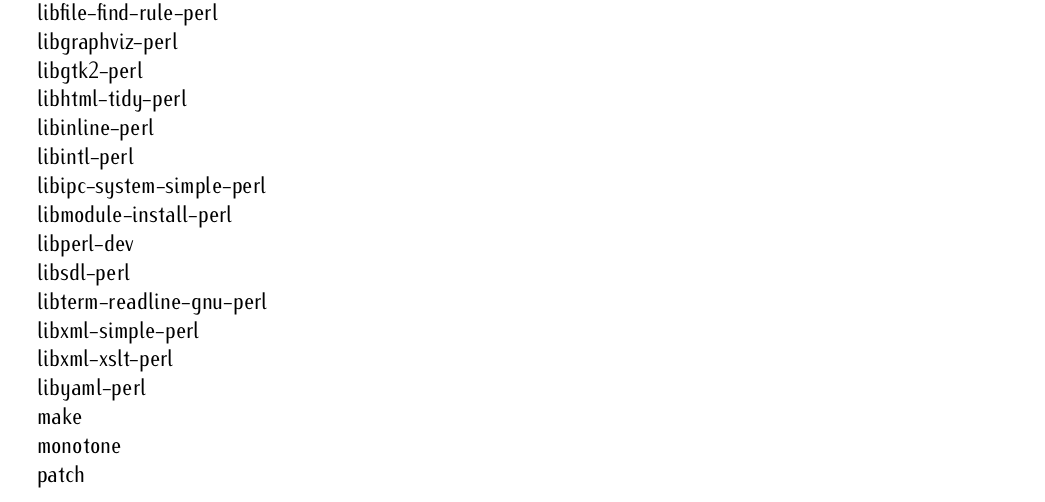
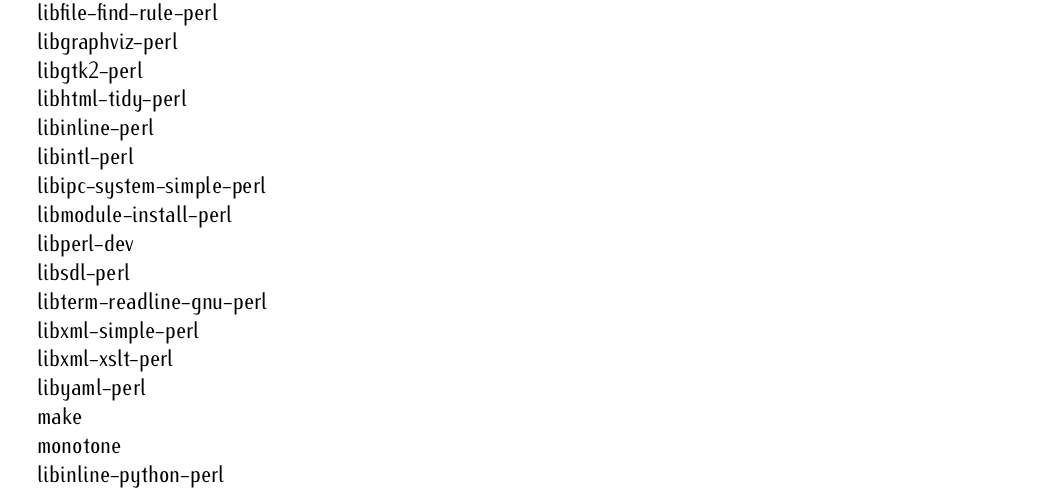
Before and after one commit to HugoCornelis/heterarch, a LaTeX document (installation-ubuntu-bionic/installation-ubuntu-bionic.tex): part of page 2 of 4, cut so that both start at the same text. Compiled offline with pdfLaTeX.

Commit message:
updated dependencies of installation-ubuntu-bionic and installation-ubuntu-focal

```diff
--- a/installation-ubuntu-bionic/installation-ubuntu-bionic.tex
+++ b/installation-ubuntu-bionic/installation-ubuntu-bionic.tex
@@ -132,6 +132,8 @@ option to install additional dependencies.
 \item libyaml-perl
 \item make
 \item monotone
+
+\item libinline-python-perl
 
 %%% \item ocaml-mode
 
```
Also changed, not shown: installation-ubuntu-focal/installation-ubuntu-focal.tex (+2 -0 lines).
